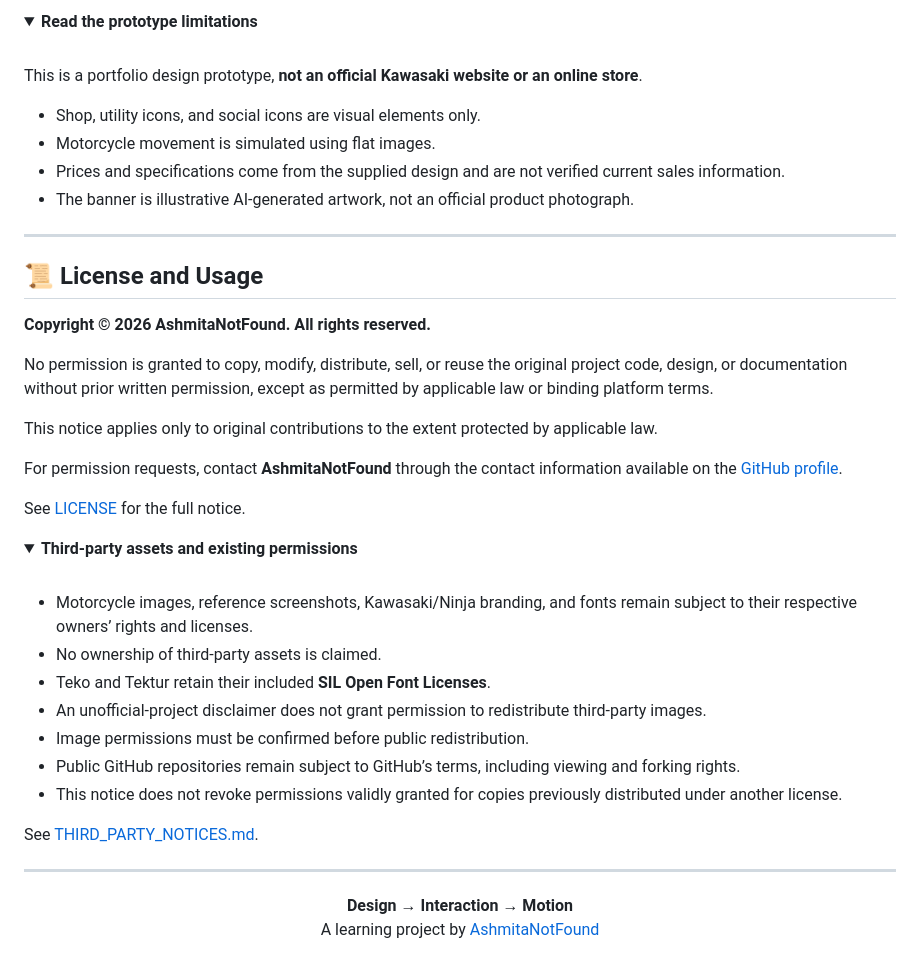
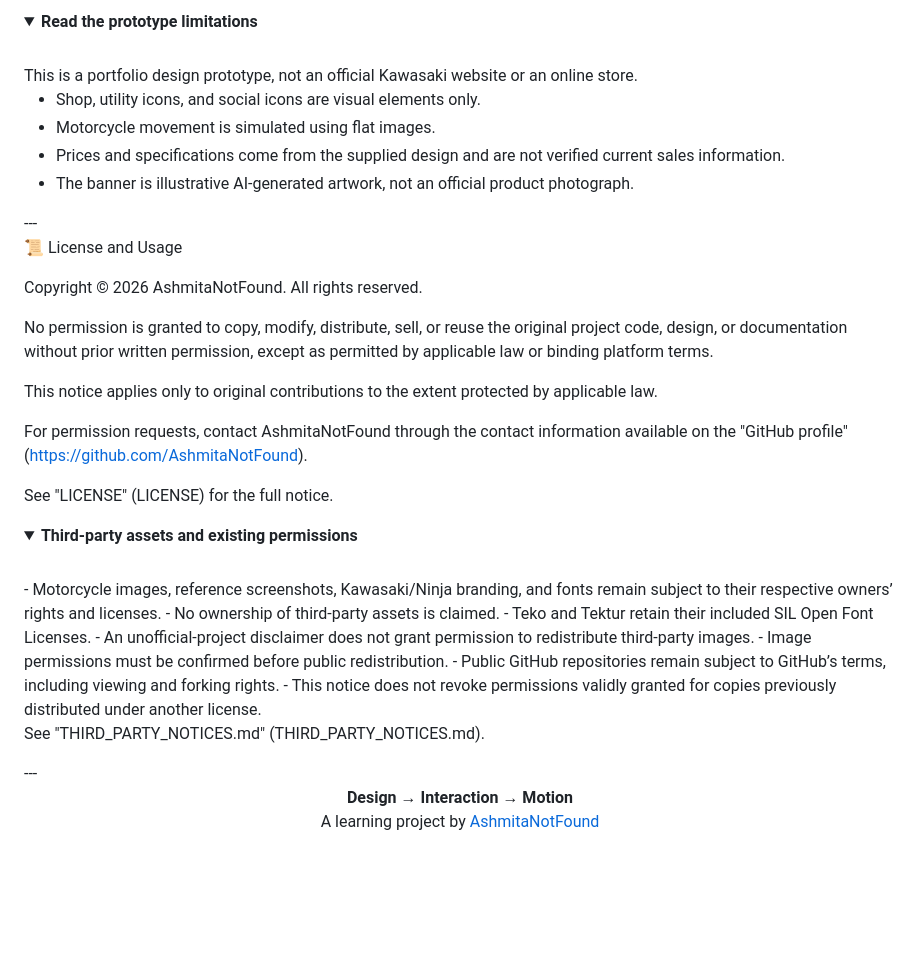
Before and after one commit to AshmitaNotFound/BIKE-SHOWCASE, a Markdown page: README.md, the part around one of its changes. Drawn GitHub-style; folded sections open; blank space fills up the shorter version.

```diff
--- a/README.md
+++ b/README.md
@@ -207,50 +124,38 @@ This project explores how motion, color selection, and product-detail transition
 
 <details>
-<summary><strong>Read the prototype limitations</strong></summary>
-
-<br>
-
-This is a portfolio design prototype, **not an official Kawasaki website or an online store**.
+<summary><strong>Read the prototype limitations</strong></summary><br>This is a portfolio design prototype, not an official Kawasaki website or an online store.
 
 - Shop, utility icons, and social icons are visual elements only.
 - Motorcycle movement is simulated using flat images.
 - Prices and specifications come from the supplied design and are not verified current sales information.
 - The banner is illustrative AI-generated artwork, not an official product photograph.
 
-</details>
+</details>---
 
----
+📜 License and Usage
 
-## 📜 License and Usage
-
-**Copyright © 2026 AshmitaNotFound. All rights reserved.**
+Copyright © 2026 AshmitaNotFound. All rights reserved.
 
 No permission is granted to copy, modify, distribute, sell, or reuse the original project code, design, or documentation without prior written permission, except as permitted by applicable law or binding platform terms.
 
 This notice applies only to original contributions to the extent protected by applicable law.
 
-For permission requests, contact **AshmitaNotFound** through the contact information available on the [GitHub profile](https://github.com/AshmitaNotFound).
+For permission requests, contact AshmitaNotFound through the contact information available on the "GitHub profile" (https://github.com/AshmitaNotFound).
 
-See [LICENSE](LICENSE) for the full notice.
+See "LICENSE" (LICENSE) for the full notice.
 
 <details>
-<summary><strong>Third-party assets and existing permissions</strong></summary>
-
-<br>
-
-- Motorcycle images, reference screenshots, Kawasaki/Ninja branding, and fonts remain subject to their respective owners’ rights and licenses.
+<summary><strong>Third-party assets and existing permissions</strong></summary><br>- Motorcycle images, reference screenshots, Kawasaki/Ninja branding, and fonts remain subject to their respective owners’ rights and licenses.
 - No ownership of third-party assets is claimed.
-- Teko and Tektur retain their included **SIL Open Font Licenses**.
+- Teko and Tektur retain their included SIL Open Font Licenses.
 - An unofficial-project disclaimer does not grant permission to redistribute third-party images.
 - Image permissions must be confirmed before public redistribution.
 - Public GitHub repositories remain subject to GitHub’s terms, including viewing and forking rights.
 - This notice does not revoke permissions validly granted for copies previously distributed under another license.
 
-See [THIRD_PARTY_NOTICES.md](THIRD_PARTY_NOTICES.md).
+See "THIRD_PARTY_NOTICES.md" (THIRD_PARTY_NOTICES.md).
 
-</details>
-
----
+</details>---
 
 <p align="center">
   <strong>Design → Interaction → Motion</strong>
```
Also changed, not shown: other parts of README.md (+48 -131 lines).
